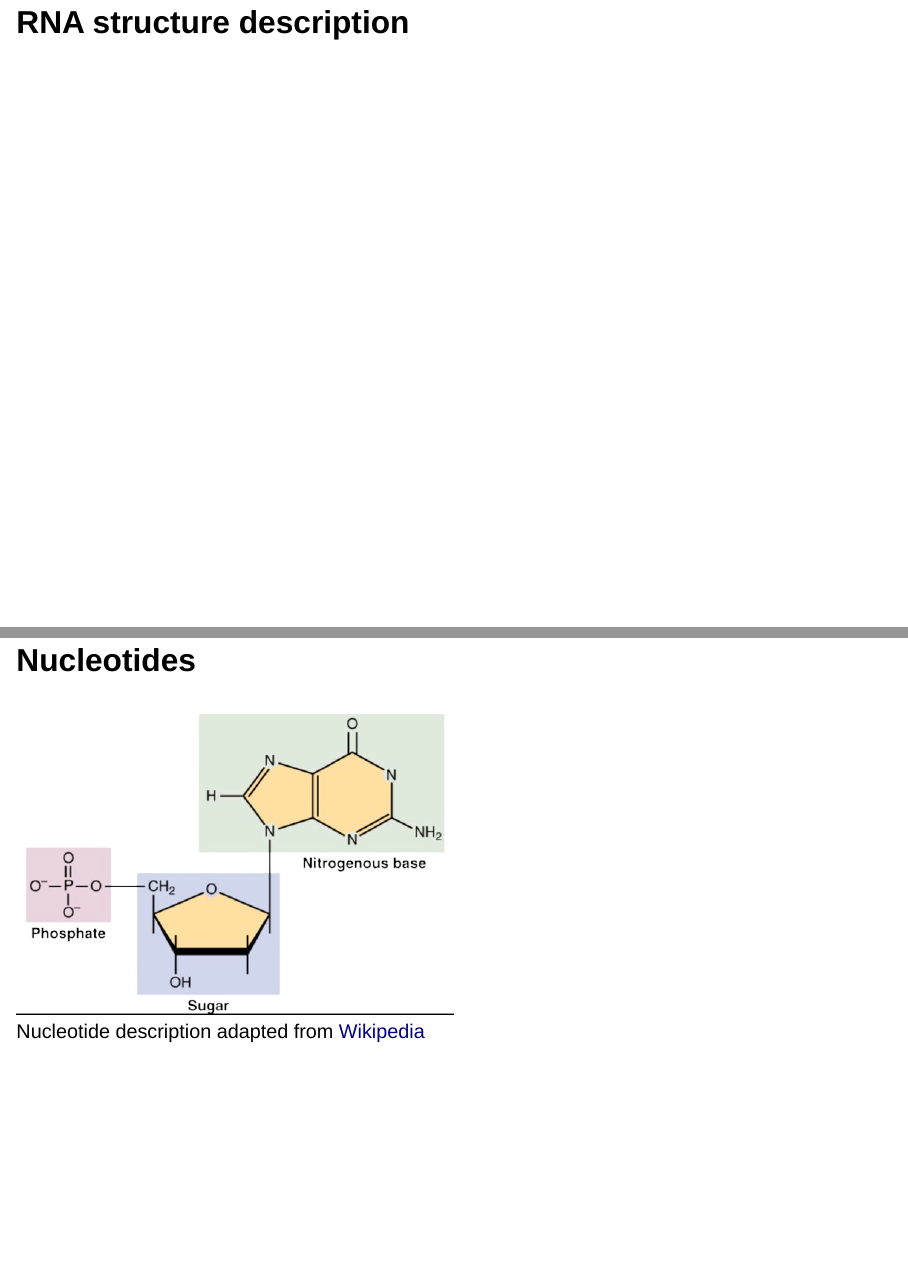
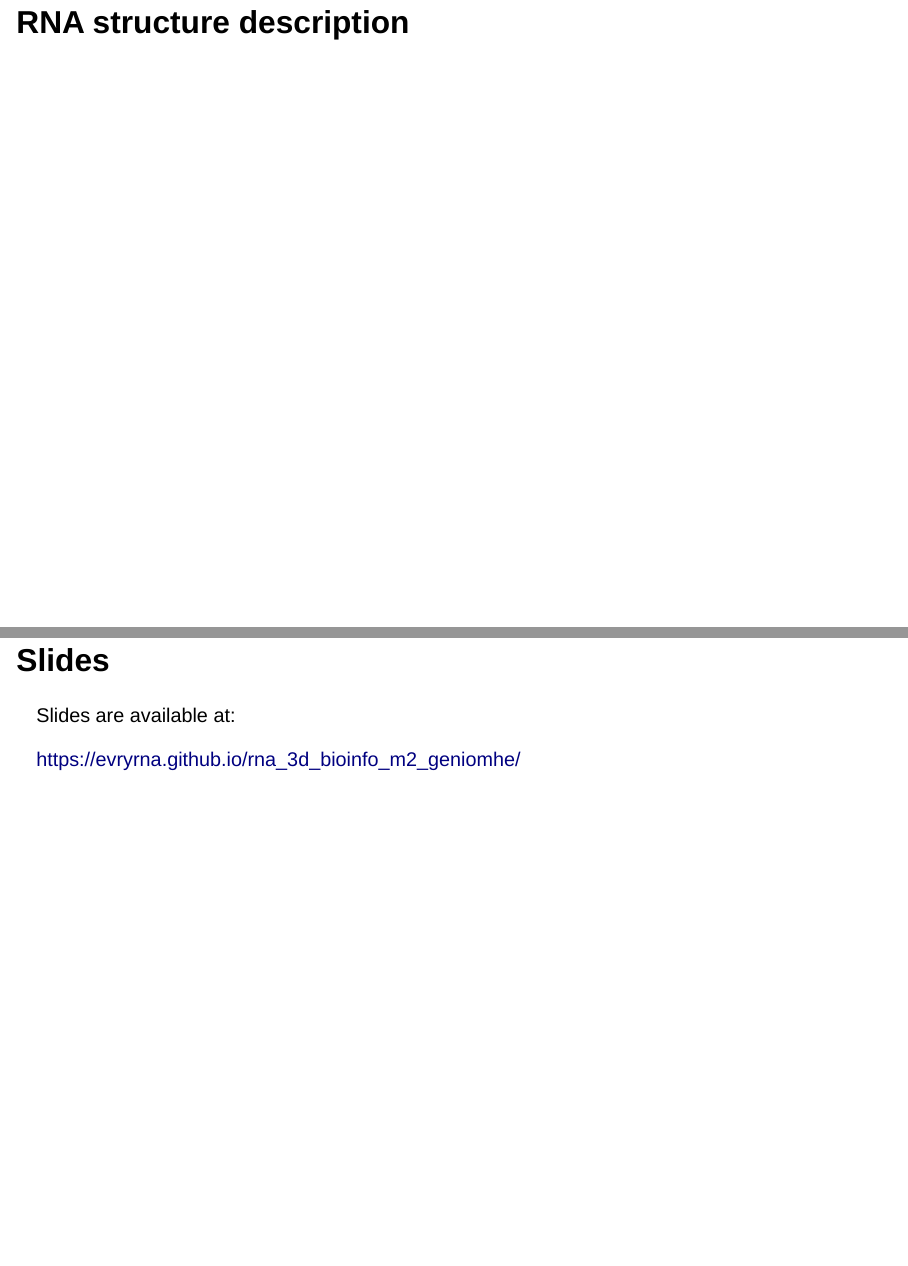
Before and after one commit to EvryRNA/rna_3d_bioinfo_m2_geniomhe, a Quarto document (slides.qmd): pages 2 and 3 of 113 before the commit and pages 2 and 3 of 114 after it, joined at a grey line. Rendered offline with R 4.5, knitr and Pandoc in place of Quarto, with nearby package versions; drawn as Slidy slides in place of the format the file asks for.

Commit message:
add(link)

```diff
--- a/slides.qmd
+++ b/slides.qmd
@@ -22,6 +22,13 @@ incremental: true
 
 
 # RNA structure description
+
+## Slides
+
+Slides are available at:
+
+https://evryrna.github.io/rna_3d_bioinfo_m2_geniomhe/
+
 
 ## Nucleotides
 
```
Also changed, not shown: slides.html.
